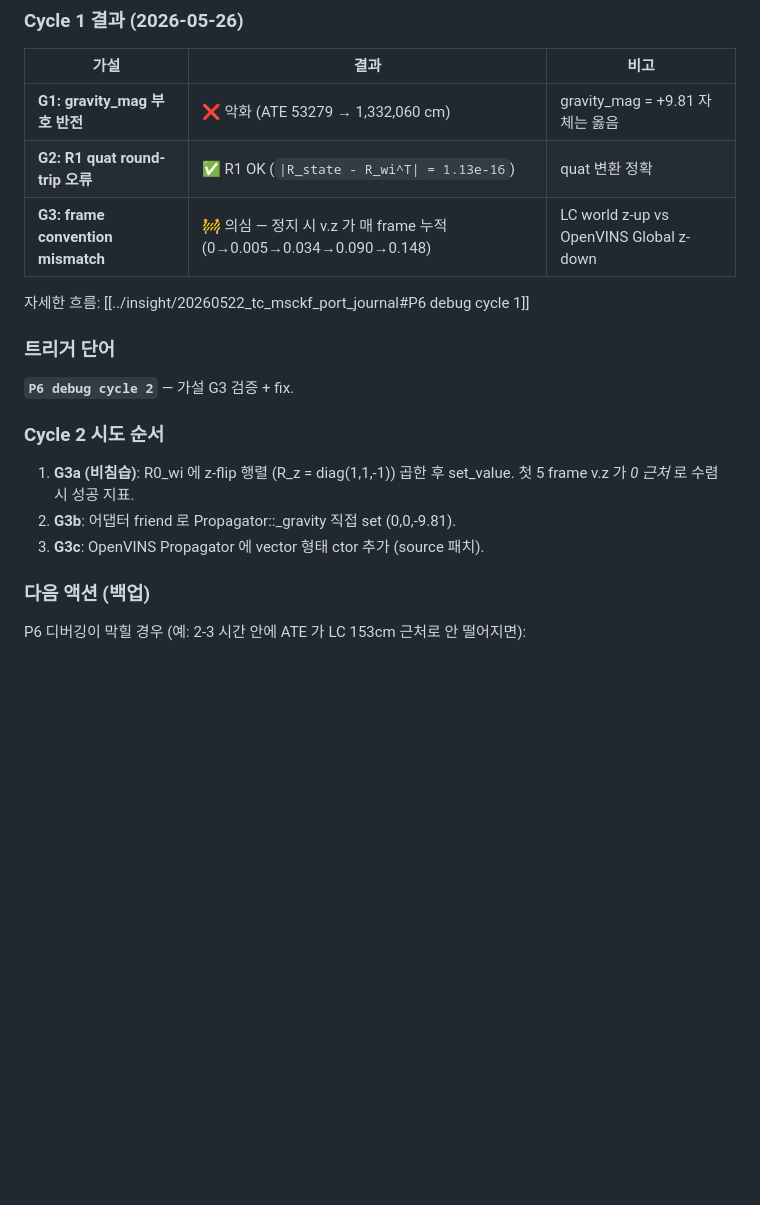
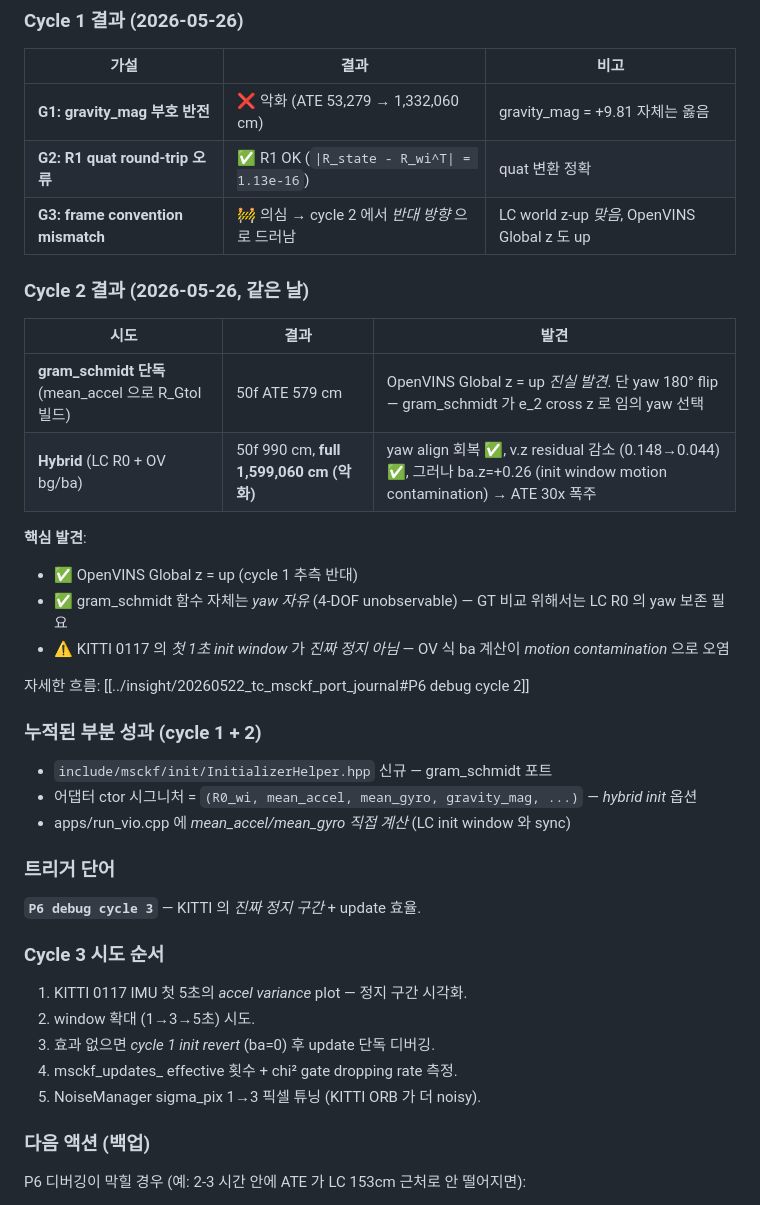
Before and after one commit to taetechpro/navisys-study-note, a Markdown page: docs/Practice/tc_msckf_port_progress.md, the part around the change. GitHub-like rendering; blank space fills up the shorter version.

```diff
--- a/docs/Practice/tc_msckf_port_progress.md
+++ b/docs/Practice/tc_msckf_port_progress.md
@@ -214,19 +214,38 @@ KITTI 0117 첫 결과:
 
 | 가설 | 결과 | 비고 |
 |---|---|---|
-| **G1: gravity_mag 부호 반전** | ❌ 악화 (ATE 53279 → 1,332,060 cm) | gravity_mag = +9.81 자체는 옳음 |
+| **G1: gravity_mag 부호 반전** | ❌ 악화 (ATE 53,279 → 1,332,060 cm) | gravity_mag = +9.81 자체는 옳음 |
 | **G2: R1 quat round-trip 오류** | ✅ R1 OK (`\|R_state - R_wi^T\| = 1.13e-16`) | quat 변환 정확 |
-| **G3: frame convention mismatch** | 🚧 의심 — 정지 시 v.z 가 매 frame 누적 (0→0.005→0.034→0.090→0.148) | LC world z-up vs OpenVINS Global z-down |
+| **G3: frame convention mismatch** | 🚧 의심 → cycle 2 에서 *반대 방향* 으로 드러남 | LC world z-up *맞음*, OpenVINS Global z 도 up |
 
-자세한 흐름: [[../insight/20260522_tc_msckf_port_journal#P6 debug cycle 1]]
+### Cycle 2 결과 (2026-05-26, 같은 날)
+
+| 시도 | 결과 | 발견 |
+|---|---|---|
+| **gram_schmidt 단독** (mean_accel 으로 R_GtoI 빌드) | 50f ATE 579 cm | OpenVINS Global z = up *진실 발견*. 단 yaw 180° flip — gram_schmidt 가 e_2 cross z 로 임의 yaw 선택 |
+| **Hybrid** (LC R0 + OV bg/ba) | 50f 990 cm, **full 1,599,060 cm (악화)** | yaw align 회복 ✅, v.z residual 감소 (0.148→0.044) ✅, 그러나 ba.z=+0.26 (init window motion contamination) → ATE 30x 폭주 |
+
+**핵심 발견**:
+- ✅ OpenVINS Global z = up (cycle 1 추측 반대)
+- ✅ gram_schmidt 함수 자체는 *yaw 자유* (4-DOF unobservable) — GT 비교 위해서는 LC R0 의 yaw 보존 필요
+- ⚠️ KITTI 0117 의 *첫 1초 init window* 가 *진짜 정지 아님* — OV 식 ba 계산이 *motion contamination* 으로 오염
+
+자세한 흐름: [[../insight/20260522_tc_msckf_port_journal#P6 debug cycle 2]]
+
+### 누적된 부분 성과 (cycle 1 + 2)
+- `include/msckf/init/InitializerHelper.hpp` 신규 — gram_schmidt 포트
+- 어댑터 ctor 시그니처 = `(R0_wi, mean_accel, mean_gyro, gravity_mag, ...)` — *hybrid init* 옵션
+- apps/run_vio.cpp 에 *mean_accel/mean_gyro 직접 계산* (LC init window 와 sync)
 
 ### 트리거 단어
-**`P6 debug cycle 2`** — 가설 G3 검증 + fix.
+**`P6 debug cycle 3`** — KITTI 의 *진짜 정지 구간* + update 효율.
 
-### Cycle 2 시도 순서
-1. **G3a (비침습)**: R0_wi 에 z-flip 행렬 (R_z = diag(1,1,-1)) 곱한 후 set_value. 첫 5 frame v.z 가 *0 근처* 로 수렴 시 성공 지표.
-2. **G3b**: 어댑터 friend 로 Propagator::_gravity 직접 set (0,0,-9.81).
-3. **G3c**: OpenVINS Propagator 에 vector 형태 ctor 추가 (source 패치).
+### Cycle 3 시도 순서
+1. KITTI 0117 IMU 첫 5초의 *accel variance* plot — 정지 구간 시각화.
+2. window 확대 (1→3→5초) 시도.
+3. 효과 없으면 *cycle 1 init revert* (ba=0) 후 update 단독 디버깅.
+4. msckf_updates_ effective 횟수 + chi² gate dropping rate 측정.
+5. NoiseManager sigma_pix 1→3 픽셀 튜닝 (KITTI ORB 가 더 noisy).
 
 ### 다음 액션 (백업)
 
```
Also changed, not shown: docs/insight/20260522_tc_msckf_port_journal.md (+35 -0 lines).
